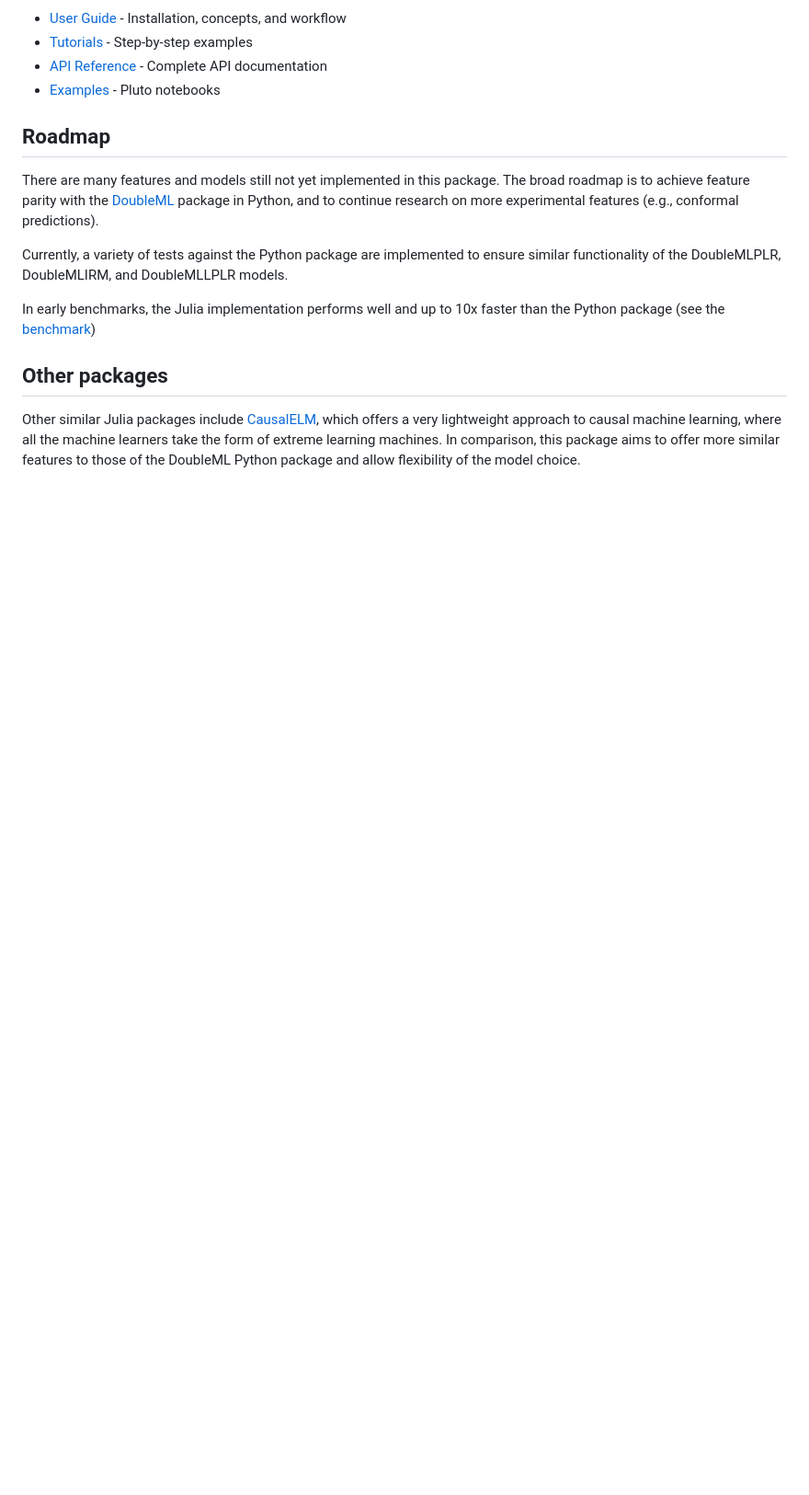
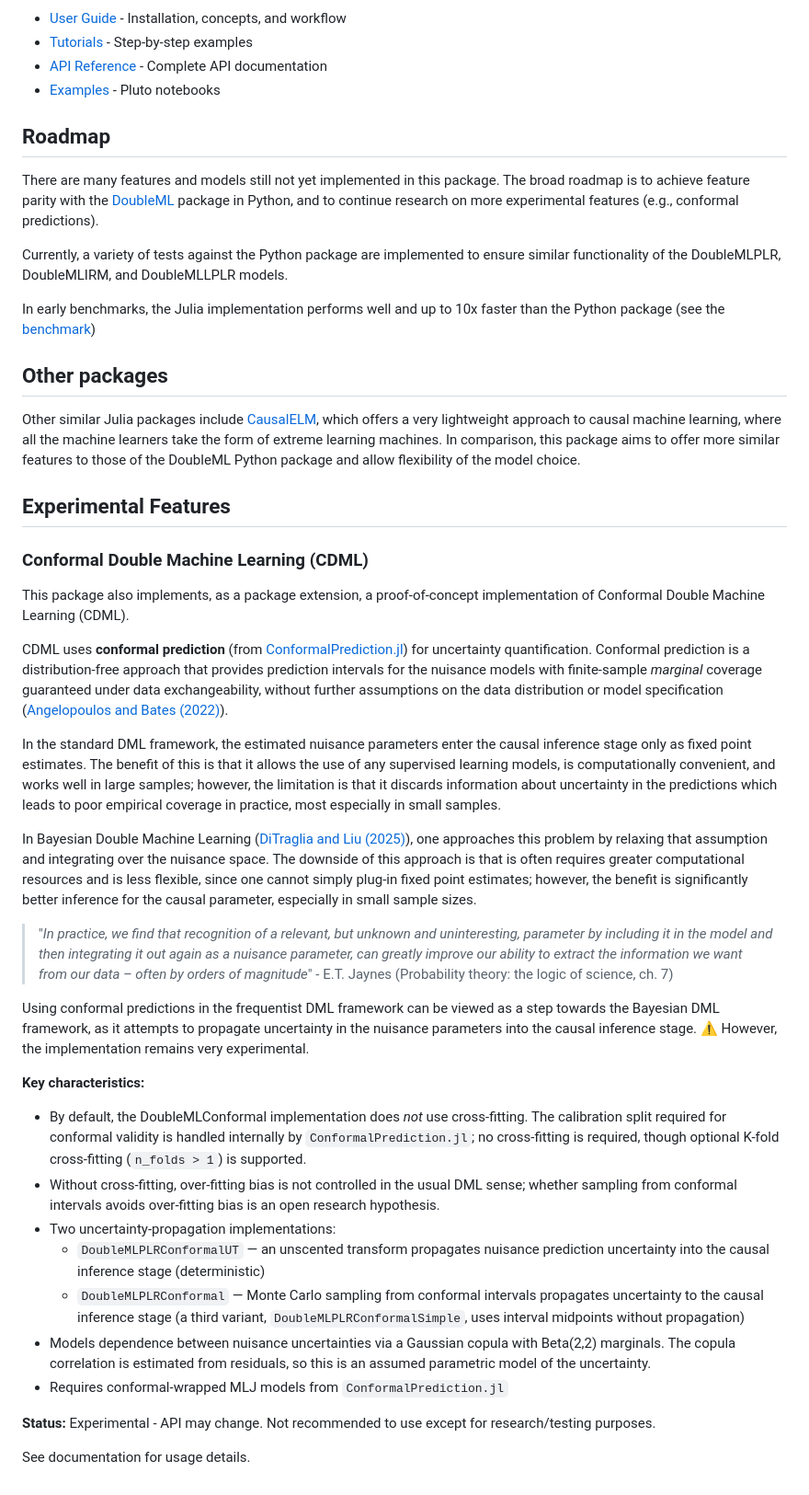
Before and after one commit to masonrhayes/DoubleML.jl, a Markdown page: README.md, the part around one of its changes. Shown at 92% size. Drawn GitHub-style; blank space fills up the shorter version.

Commit message:
Update README and index.md

```diff
--- a/README.md
+++ b/README.md
@@ -94,3 +70,33 @@ In early benchmarks, the Julia implementation performs well and up to 10x faster
 ## Other packages
 
 Other similar Julia packages include [CausalELM](https://github.com/dscolby/CausalELM.jl), which offers a very lightweight approach to causal machine learning, where all the machine learners take the form of extreme learning machines. In comparison, this package aims to offer more similar features to those of the DoubleML Python package and allow flexibility of the model choice.
+
+## Experimental Features
+
+### Conformal Double Machine Learning (CDML)
+
+This package also implements, as a package extension, a proof-of-concept implementation of Conformal Double Machine Learning (CDML).
+
+CDML uses **conformal prediction** (from [ConformalPrediction.jl](https://github.com/JuliaTrustworthyAI/ConformalPrediction.jl)) for uncertainty quantification. Conformal prediction is a distribution-free approach that provides prediction intervals for the nuisance models with finite-sample *marginal* coverage guaranteed under data exchangeability, without further assumptions on the data distribution or model specification ([Angelopoulos and Bates (2022)](https://doi.org/10.48550/arXiv.2107.07511)).
+
+In the standard DML framework, the estimated nuisance parameters enter the causal inference stage only as fixed point estimates. The benefit of this is that it allows the use of any supervised learning models, is computationally convenient, and works well in large samples; however, the limitation is that it discards information about uncertainty in the predictions which leads to poor empirical coverage in practice, most especially in small samples.
+
+In Bayesian Double Machine Learning ([DiTraglia and Liu (2025)](https://doi.org/10.48550/arXiv.2508.12688)), one approaches this problem by relaxing that assumption and integrating over the nuisance space. The downside of this approach is that is often requires greater computational resources and is less flexible, since one cannot simply plug-in fixed point estimates; however, the benefit is significantly better inference for the causal parameter, especially in small sample sizes.
+
+> "*In practice, we find that recognition of a relevant, but unknown and uninteresting, parameter by including it in the model and then integrating it out again as a nuisance parameter, can greatly improve our ability to extract the information we want from our data – often by orders of magnitude*" - E.T. Jaynes (Probability theory: the logic of science, ch. 7)
+
+Using conformal predictions in the frequentist DML framework can be viewed as a step towards the Bayesian DML framework, as it attempts to propagate uncertainty in the nuisance parameters into the causal inference stage. :warning: However, the implementation remains very experimental.
+
+**Key characteristics:**
+
+- By default, the DoubleMLConformal implementation does *not* use cross-fitting. The calibration split required for conformal validity is handled internally by `ConformalPrediction.jl`; no cross-fitting is required, though optional K-fold cross-fitting (`n_folds > 1`) is supported.
+- Without cross-fitting, over-fitting bias is not controlled in the usual DML sense; whether sampling from conformal intervals avoids over-fitting bias is an open research hypothesis.
+- Two uncertainty-propagation implementations:
+  - `DoubleMLPLRConformalUT` — an unscented transform propagates nuisance prediction uncertainty into the causal inference stage (deterministic)
+  - `DoubleMLPLRConformal` — Monte Carlo sampling from conformal intervals propagates uncertainty to the causal inference stage (a third variant, `DoubleMLPLRConformalSimple`, uses interval midpoints without propagation)
+- Models dependence between nuisance uncertainties via a Gaussian copula with Beta(2,2) marginals. The copula correlation is estimated from residuals, so this is an assumed parametric model of the uncertainty.
+- Requires conformal-wrapped MLJ models from `ConformalPrediction.jl`
+
+**Status:** Experimental - API may change. Not recommended to use except for research/testing purposes.
+
+See documentation for usage details.
```
Also changed, not shown: other parts of README.md (+9 -33 lines), docs/src/index.md (+38 -26 lines).
